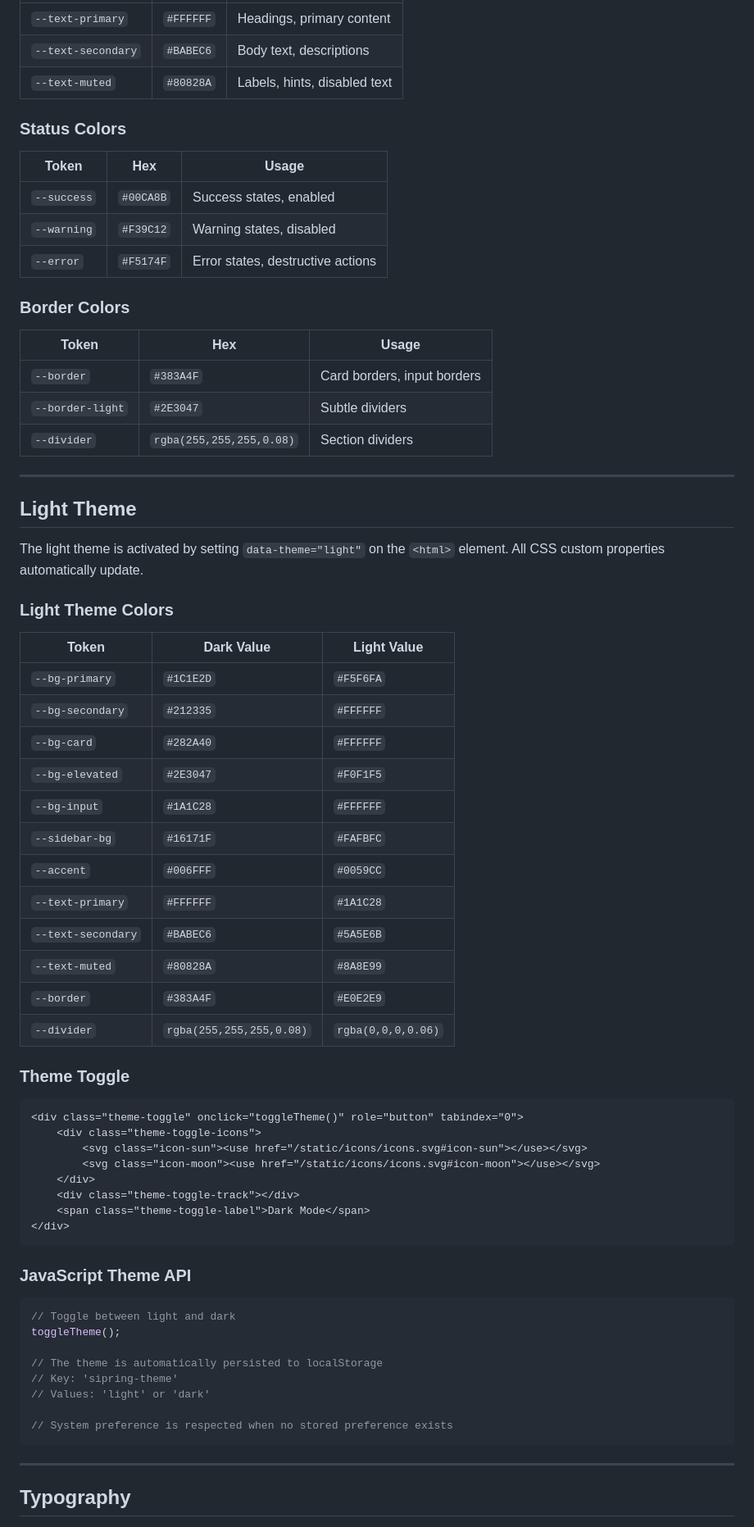
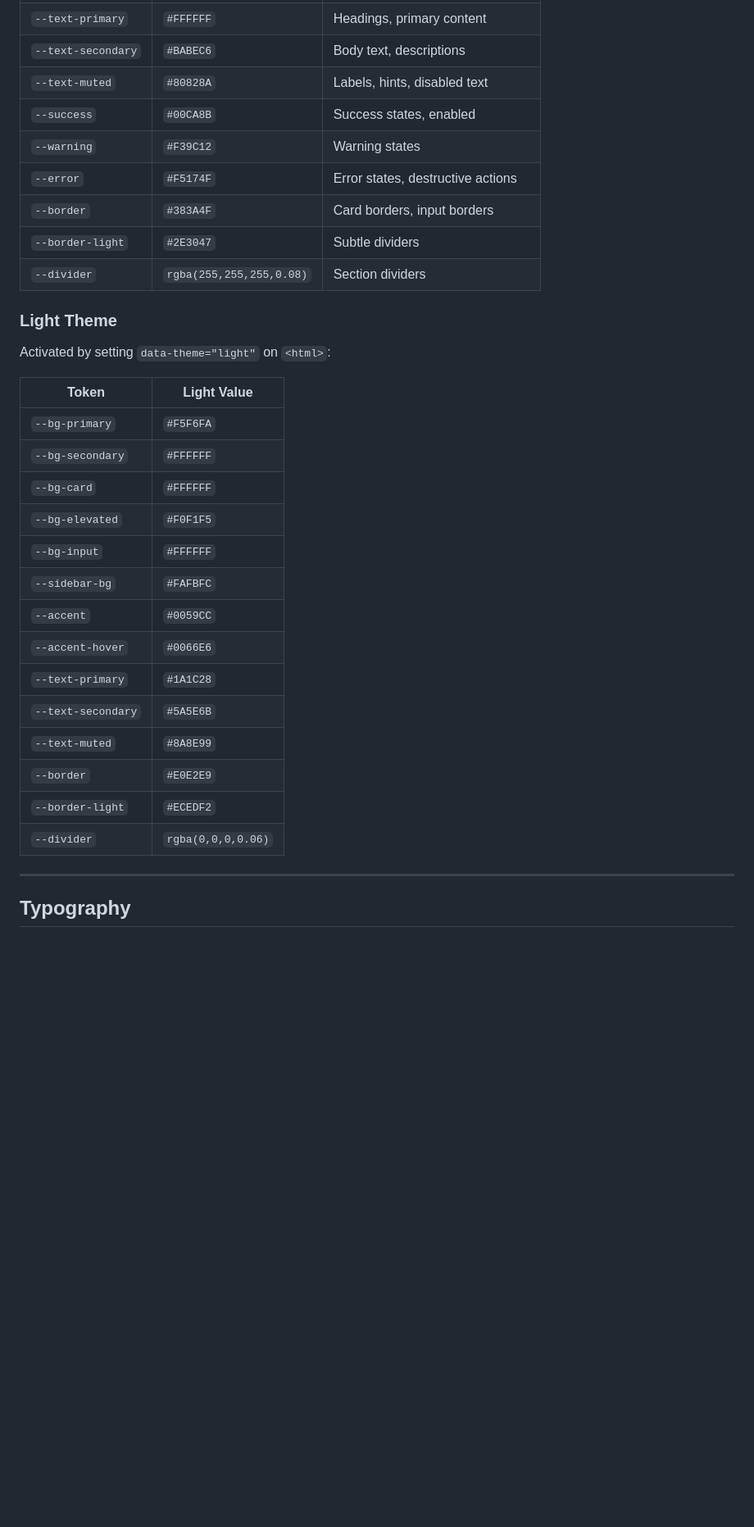
Before and after one commit to jordiboehme/SIPring, a Markdown page: docs/DESIGN_SYSTEM.md, the part around one of its changes. Shown at 82% size. GitHub-like rendering; blank space fills up the shorter version.

````diff
--- a/docs/DESIGN_SYSTEM.md
+++ b/docs/DESIGN_SYSTEM.md
@@ -82,71 +194,33 @@ This design system provides a modern, professional interface inspired by Ubiquit
 | `--text-primary` | `#FFFFFF` | Headings, primary content |
 | `--text-secondary` | `#BABEC6` | Body text, descriptions |
 | `--text-muted` | `#80828A` | Labels, hints, disabled text |
-
-### Status Colors
-
-| Token | Hex | Usage |
-|-------|-----|-------|
 | `--success` | `#00CA8B` | Success states, enabled |
-| `--warning` | `#F39C12` | Warning states, disabled |
+| `--warning` | `#F39C12` | Warning states |
 | `--error` | `#F5174F` | Error states, destructive actions |
-
-### Border Colors
-
-| Token | Hex | Usage |
-|-------|-----|-------|
 | `--border` | `#383A4F` | Card borders, input borders |
 | `--border-light` | `#2E3047` | Subtle dividers |
 | `--divider` | `rgba(255,255,255,0.08)` | Section dividers |
 
----
+### Light Theme
 
-## Light Theme
+Activated by setting `data-theme="light"` on `<html>`:
 
-The light theme is activated by setting `data-theme="light"` on the `<html>` element. All CSS custom properties automatically update.
-
-### Light Theme Colors
-
-| Token | Dark Value | Light Value |
-|-------|-----------|-------------|
-| `--bg-primary` | `#1C1E2D` | `#F5F6FA` |
-| `--bg-secondary` | `#212335` | `#FFFFFF` |
-| `--bg-card` | `#282A40` | `#FFFFFF` |
-| `--bg-elevated` | `#2E3047` | `#F0F1F5` |
-| `--bg-input` | `#1A1C28` | `#FFFFFF` |
-| `--sidebar-bg` | `#16171F` | `#FAFBFC` |
-| `--accent` | `#006FFF` | `#0059CC` |
-| `--text-primary` | `#FFFFFF` | `#1A1C28` |
-| `--text-secondary` | `#BABEC6` | `#5A5E6B` |
-| `--text-muted` | `#80828A` | `#8A8E99` |
-| `--border` | `#383A4F` | `#E0E2E9` |
-| `--divider` | `rgba(255,255,255,0.08)` | `rgba(0,0,0,0.06)` |
-
-### Theme Toggle
-
-```html
-<div class="theme-toggle" onclick="toggleTheme()" role="button" tabindex="0">
-    <div class="theme-toggle-icons">
-        <svg class="icon-sun"><use href="/static/icons/icons.svg#icon-sun"></use></svg>
-        <svg class="icon-moon"><use href="/static/icons/icons.svg#icon-moon"></use></svg>
-    </div>
-    <div class="theme-toggle-track"></div>
-    <span class="theme-toggle-label">Dark Mode</span>
-</div>
-```
-
-### JavaScript Theme API
-
-```javascript
-// Toggle between light and dark
-toggleTheme();
-
-// The theme is automatically persisted to localStorage
-// Key: 'sipring-theme'
-// Values: 'light' or 'dark'
-
-// System preference is respected when no stored preference exists
-```
+| Token | Light Value |
+|-------|-------------|
+| `--bg-primary` | `#F5F6FA` |
+| `--bg-secondary` | `#FFFFFF` |
+| `--bg-card` | `#FFFFFF` |
+| `--bg-elevated` | `#F0F1F5` |
+| `--bg-input` | `#FFFFFF` |
+| `--sidebar-bg` | `#FAFBFC` |
+| `--accent` | `#0059CC` |
+| `--accent-hover` | `#0066E6` |
+| `--text-primary` | `#1A1C28` |
+| `--text-secondary` | `#5A5E6B` |
+| `--text-muted` | `#8A8E99` |
+| `--border` | `#E0E2E9` |
+| `--border-light` | `#ECEDF2` |
+| `--divider` | `rgba(0,0,0,0.06)` |
 
 ---
 
````
Also changed, not shown: other parts of docs/DESIGN_SYSTEM.md (+392 -139 lines).
